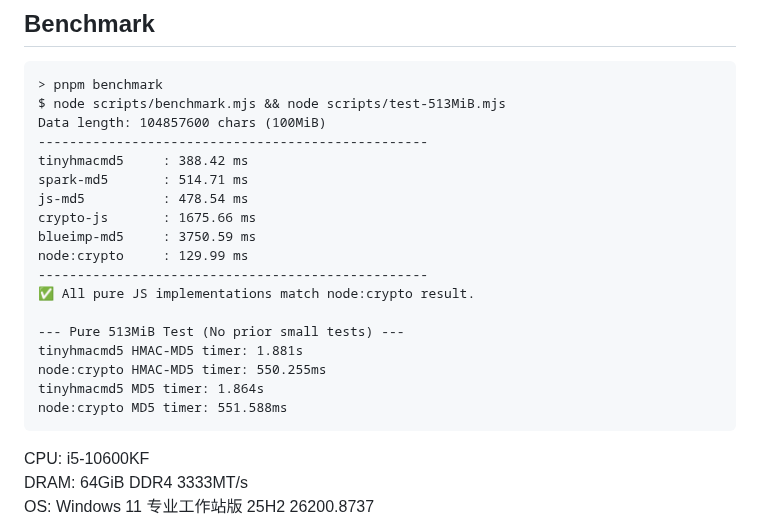
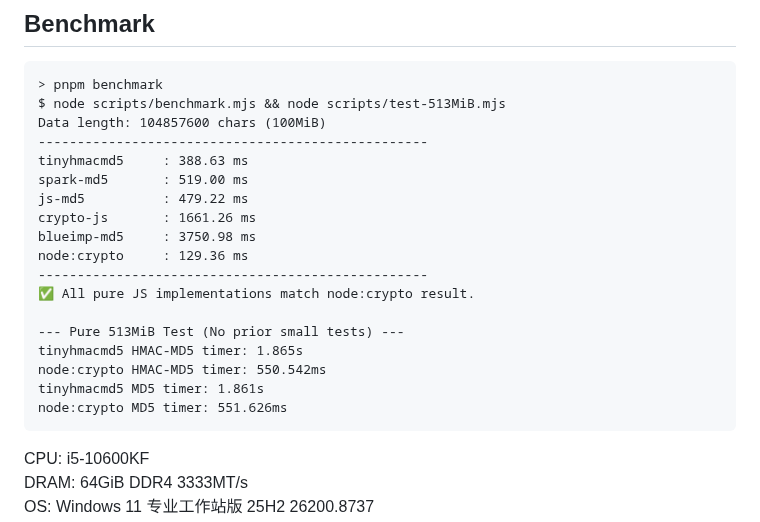
Before and after one commit to bddjr/tinyhmacmd5, a Markdown page: README-zh.md, the part around the change. Drawn GitHub-style.

````diff
--- a/README-zh.md
+++ b/README-zh.md
@@ -29,20 +29,20 @@
 $ node scripts/benchmark.mjs && node scripts/test-513MiB.mjs
 Data length: 104857600 chars (100MiB)
 --------------------------------------------------
-tinyhmacmd5     : 388.42 ms
-spark-md5       : 514.71 ms
-js-md5          : 478.54 ms
-crypto-js       : 1675.66 ms
-blueimp-md5     : 3750.59 ms
-node:crypto     : 129.99 ms
+tinyhmacmd5     : 388.63 ms
+spark-md5       : 519.00 ms
+js-md5          : 479.22 ms
+crypto-js       : 1661.26 ms
+blueimp-md5     : 3750.98 ms
+node:crypto     : 129.36 ms
 --------------------------------------------------
 ✅ All pure JS implementations match node:crypto result.
 
 --- Pure 513MiB Test (No prior small tests) ---
-tinyhmacmd5 HMAC-MD5 timer: 1.881s
-node:crypto HMAC-MD5 timer: 550.255ms
-tinyhmacmd5 MD5 timer: 1.864s
-node:crypto MD5 timer: 551.588ms
+tinyhmacmd5 HMAC-MD5 timer: 1.865s
+node:crypto HMAC-MD5 timer: 550.542ms
+tinyhmacmd5 MD5 timer: 1.861s
+node:crypto MD5 timer: 551.626ms
 ```
 
 CPU: i5-10600KF
````
Also changed, not shown: README.md (+10 -10 lines).
